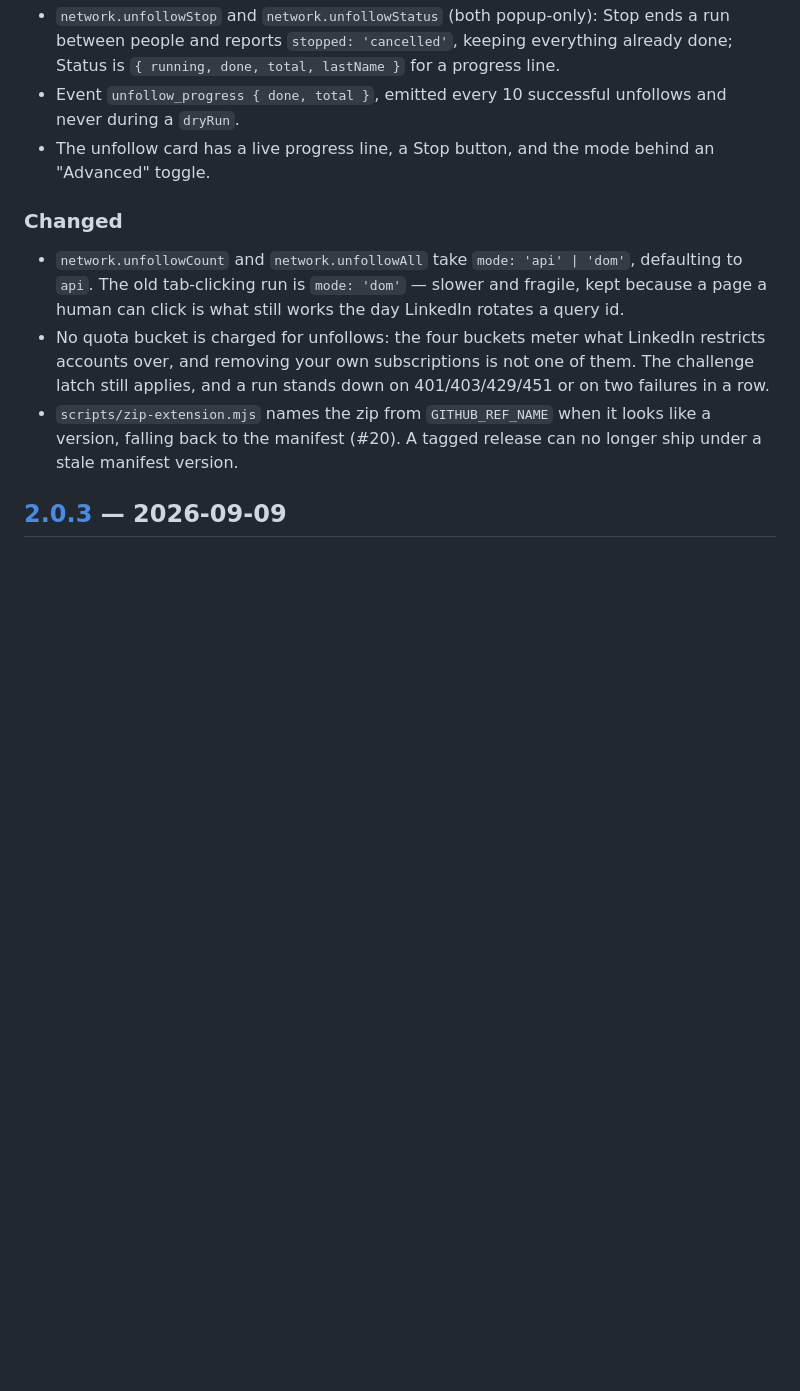
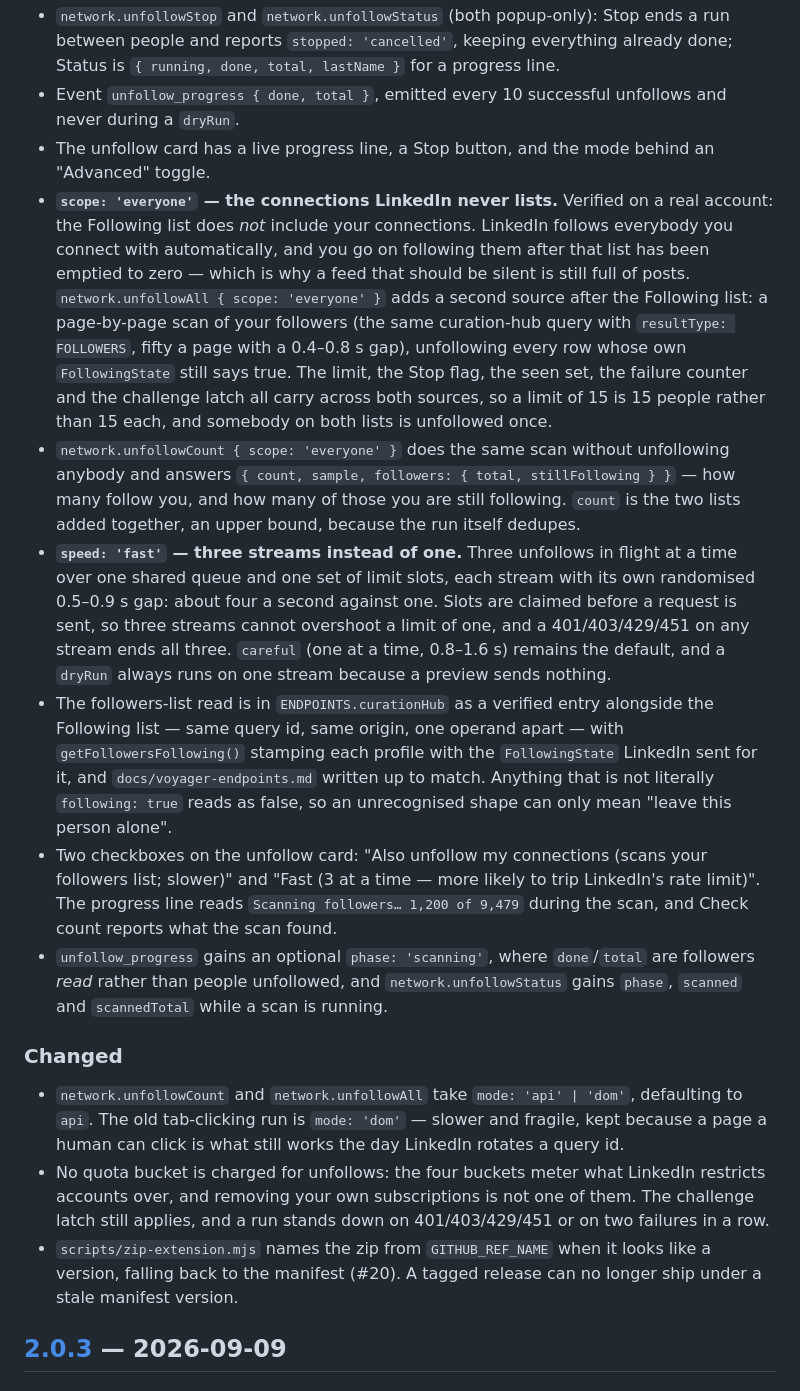
Before and after one commit to OpenRecruiterTools/linkedin-toolkit, a Markdown page: CHANGELOG.md, the part around the change. Rendered like a GitHub page; blank space fills up the shorter version.

```diff
--- a/CHANGELOG.md
+++ b/CHANGELOG.md
@@ -12,6 +12,12 @@ adheres to [Semantic Versioning](https://semver.org/spec/v2.0.0.html).
 - `network.unfollowStop` and `network.unfollowStatus` (both popup-only): Stop ends a run between people and reports `stopped: 'cancelled'`, keeping everything already done; Status is `{ running, done, total, lastName }` for a progress line.
 - Event `unfollow_progress { done, total }`, emitted every 10 successful unfollows and never during a `dryRun`.
 - The unfollow card has a live progress line, a Stop button, and the mode behind an "Advanced" toggle.
+- **`scope: 'everyone'` — the connections LinkedIn never lists.** Verified on a real account: the Following list does *not* include your connections. LinkedIn follows everybody you connect with automatically, and you go on following them after that list has been emptied to zero — which is why a feed that should be silent is still full of posts. `network.unfollowAll { scope: 'everyone' }` adds a second source after the Following list: a page-by-page scan of your followers (the same curation-hub query with `resultType: FOLLOWERS`, fifty a page with a 0.4–0.8 s gap), unfollowing every row whose own `FollowingState` still says true. The limit, the Stop flag, the seen set, the failure counter and the challenge latch all carry across both sources, so a limit of 15 is 15 people rather than 15 each, and somebody on both lists is unfollowed once.
+- `network.unfollowCount { scope: 'everyone' }` does the same scan without unfollowing anybody and answers `{ count, sample, followers: { total, stillFollowing } }` — how many follow you, and how many of those you are still following. `count` is the two lists added together, an upper bound, because the run itself dedupes.
+- **`speed: 'fast'` — three streams instead of one.** Three unfollows in flight at a time over one shared queue and one set of limit slots, each stream with its own randomised 0.5–0.9 s gap: about four a second against one. Slots are claimed before a request is sent, so three streams cannot overshoot a limit of one, and a 401/403/429/451 on any stream ends all three. `careful` (one at a time, 0.8–1.6 s) remains the default, and a `dryRun` always runs on one stream because a preview sends nothing.
+- The followers-list read is in `ENDPOINTS.curationHub` as a verified entry alongside the Following list — same query id, same origin, one operand apart — with `getFollowersFollowing()` stamping each profile with the `FollowingState` LinkedIn sent for it, and `docs/voyager-endpoints.md` written up to match. Anything that is not literally `following: true` reads as false, so an unrecognised shape can only mean "leave this person alone".
+- Two checkboxes on the unfollow card: "Also unfollow my connections (scans your followers list; slower)" and "Fast (3 at a time — more likely to trip LinkedIn's rate limit)". The progress line reads `Scanning followers… 1,200 of 9,479` during the scan, and Check count reports what the scan found.
+- `unfollow_progress` gains an optional `phase: 'scanning'`, where `done`/`total` are followers *read* rather than people unfollowed, and `network.unfollowStatus` gains `phase`, `scanned` and `scannedTotal` while a scan is running.
 
 ### Changed
 - `network.unfollowCount` and `network.unfollowAll` take `mode: 'api' | 'dom'`, defaulting to `api`. The old tab-clicking run is `mode: 'dom'` — slower and fragile, kept because a page a human can click is what still works the day LinkedIn rotates a query id.
```
Also changed, not shown: README.md (+5 -1 lines), docs/install.md (+35 -2 lines).
